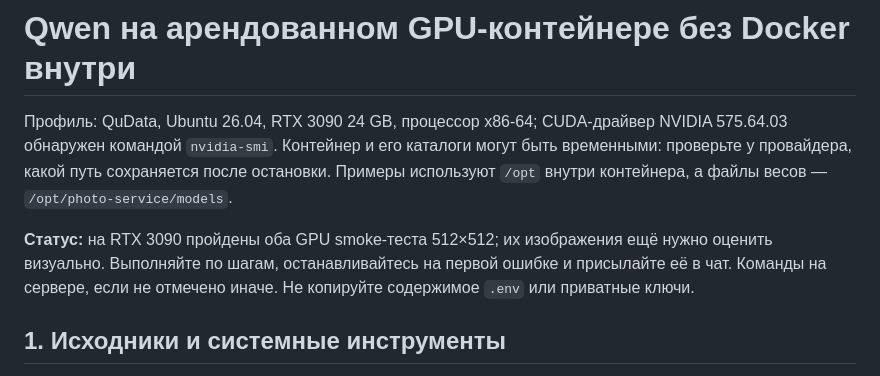
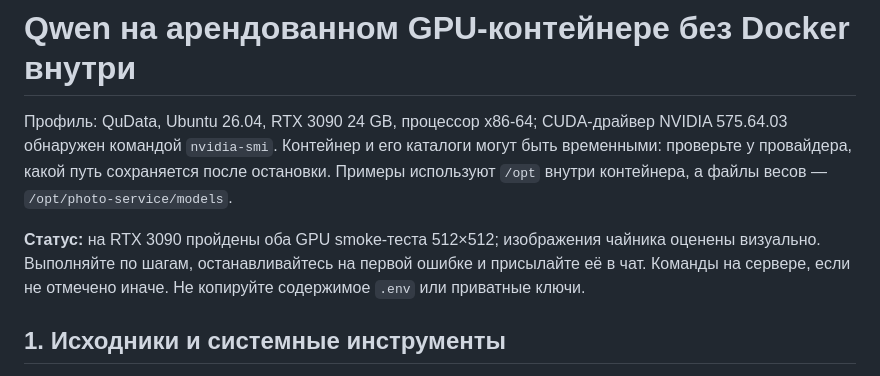
Before and after one commit to nutakoe27-commits/Farmilka, a Markdown page: docs/qwen-container-ru.md, the part around the change. GitHub-like rendering.

```diff
--- a/docs/qwen-container-ru.md
+++ b/docs/qwen-container-ru.md
@@ -6,8 +6,8 @@ CUDA-драйвер NVIDIA 575.64.03 обнаружен командой `nvidia
 какой путь сохраняется после остановки. Примеры используют `/opt` внутри
 контейнера, а файлы весов — `/opt/photo-service/models`.
 
-**Статус:** на RTX 3090 пройдены оба GPU smoke-теста 512×512; их изображения
-ещё нужно оценить визуально. Выполняйте по шагам,
+**Статус:** на RTX 3090 пройдены оба GPU smoke-теста 512×512; изображения
+чайника оценены визуально. Выполняйте по шагам,
 останавливайтесь на первой ошибке и присылайте её в чат. Команды на сервере,
 если не отмечено иначе. Не копируйте содержимое `.env` или приватные ключи.
 
```
Also changed, not shown: README.md (+1 -1 lines), docs/validation.md (+5 -4 lines).
